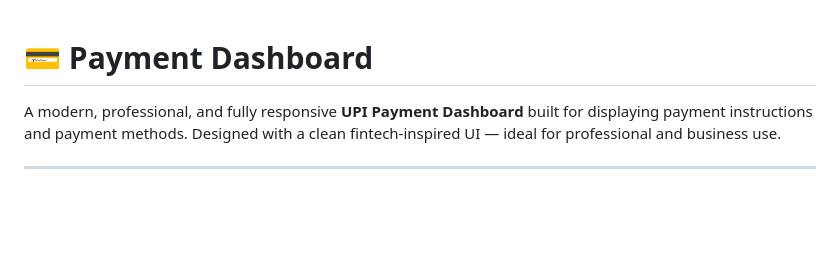
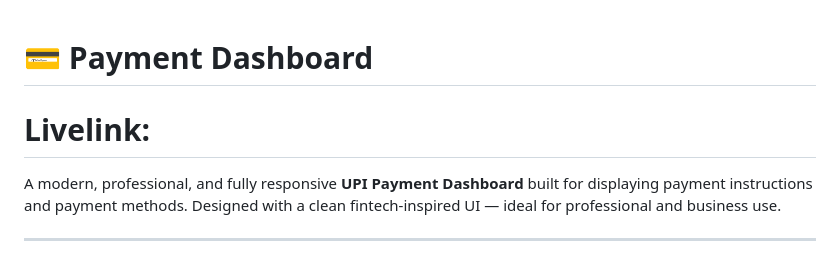
Before and after one commit to Gopichand241975/Payportal, a Markdown page: README.md, the part around the change. Drawn GitHub-style; blank space fills up the shorter version.

```diff
--- a/README.md
+++ b/README.md
@@ -1,4 +1,6 @@
 # 💳 Payment Dashboard
+
+# Livelink:
 
 A modern, professional, and fully responsive **UPI Payment Dashboard** built for displaying payment instructions and payment methods. Designed with a clean fintech-inspired UI — ideal for professional and business use.
 
```
